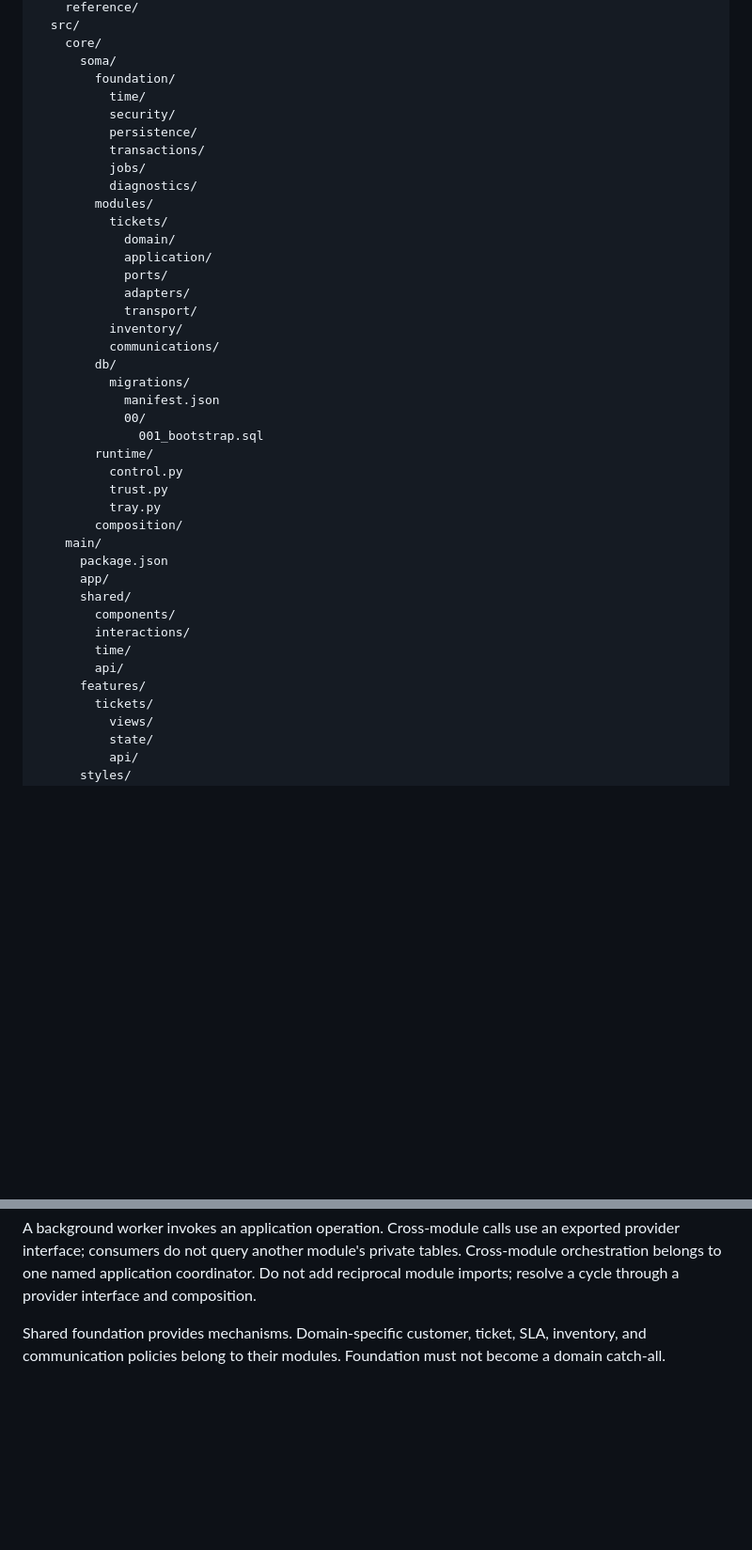
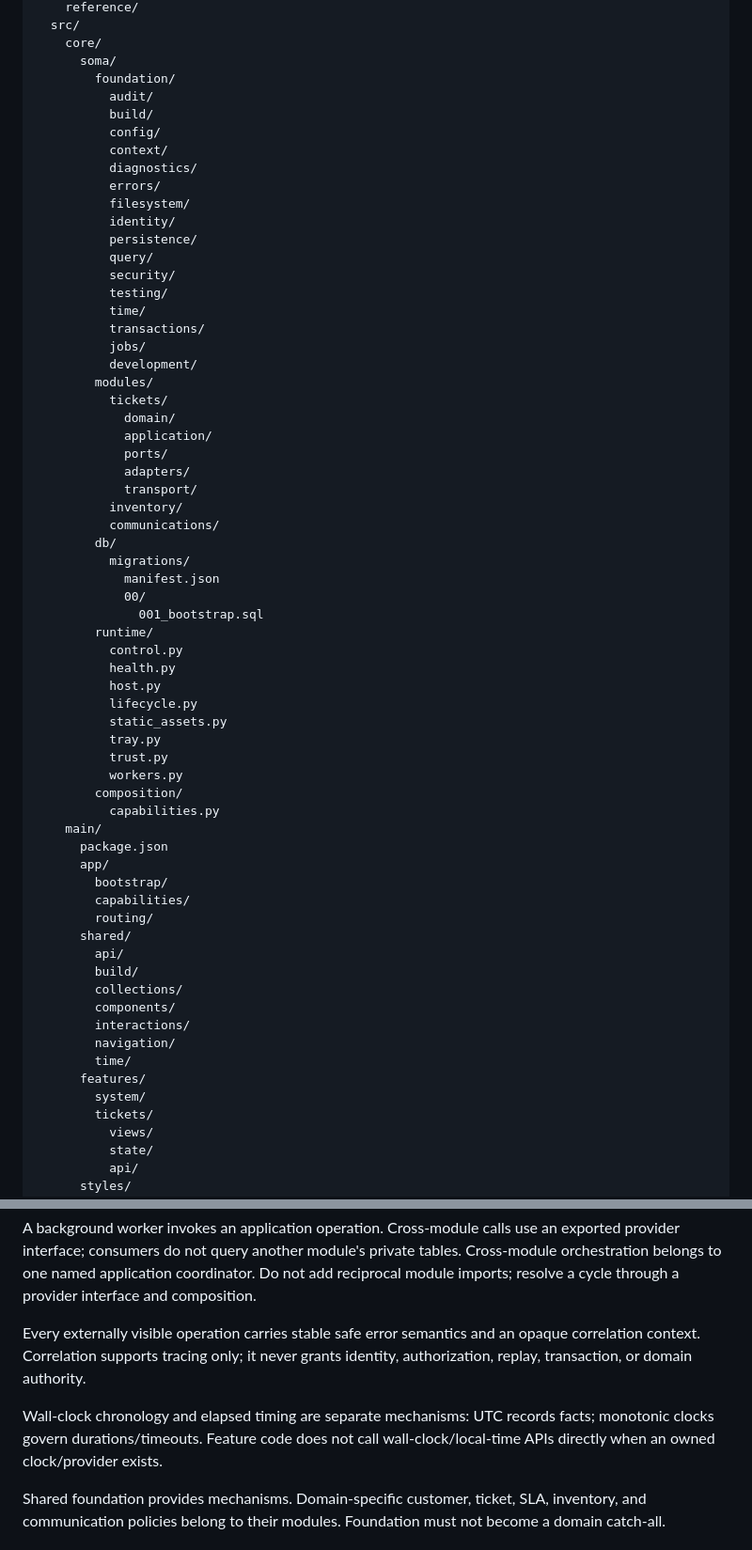
Before and after one commit to francoguchi/soma, a Markdown page: docs/architecture.md, 2 parts joined by grey strips. Shown at 94% size. GitHub-like rendering; blank space fills up the shorter version.

Commit message:
Close foundation ownership and runtime architecture

```diff
--- a/docs/architecture.md
+++ b/docs/architecture.md
@@ -83,12 +83,22 @@ soma/
     core/
       soma/
         foundation/
+          audit/
+          build/
+          config/
+          context/
+          diagnostics/
+          errors/
+          filesystem/
+          identity/
+          persistence/
+          query/
+          security/
+          testing/
           time/
-          security/
-          persistence/
           transactions/
           jobs/
-          diagnostics/
+          development/
         modules/
           tickets/
             domain/
@@ -105,18 +115,31 @@ soma/
               001_bootstrap.sql
         runtime/
           control.py
+          health.py
+          host.py
+          lifecycle.py
+          static_assets.py
+          tray.py
           trust.py
-          tray.py
+          workers.py
         composition/
+          capabilities.py
     main/
       package.json
       app/
+        bootstrap/
+        capabilities/
+        routing/
       shared/
+        api/
+        build/
+        collections/
         components/
         interactions/
+        navigation/
         time/
-        api/
       features/
+        system/
         tickets/
           views/
           state/
@@ -164,6 +197,10 @@ Source launchers are development infrastructure. They may later inform installer
 Transport does not execute SQL or decide business transitions. The application operation owns the transaction; participating adapters use its context and do not commit independently. A query may use a dedicated read adapter without constructing entities.
 
 A background worker invokes an application operation. Cross-module calls use an exported provider interface; consumers do not query another module's private tables. Cross-module orchestration belongs to one named application coordinator. Do not add reciprocal module imports; resolve a cycle through a provider interface and composition.
+
+Every externally visible operation carries stable safe error semantics and an opaque correlation context. Correlation supports tracing only; it never grants identity, authorization, replay, transaction, or domain authority.
+
+Wall-clock chronology and elapsed timing are separate mechanisms: UTC records facts; monotonic clocks govern durations/timeouts. Feature code does not call wall-clock/local-time APIs directly when an owned clock/provider exists.
 
 Shared foundation provides mechanisms. Domain-specific customer, ticket, SLA, inventory, and communication policies belong to their modules. Foundation must not become a domain catch-all.
 
```
Also changed, not shown: other parts of docs/architecture.md (+12 -0 lines).
